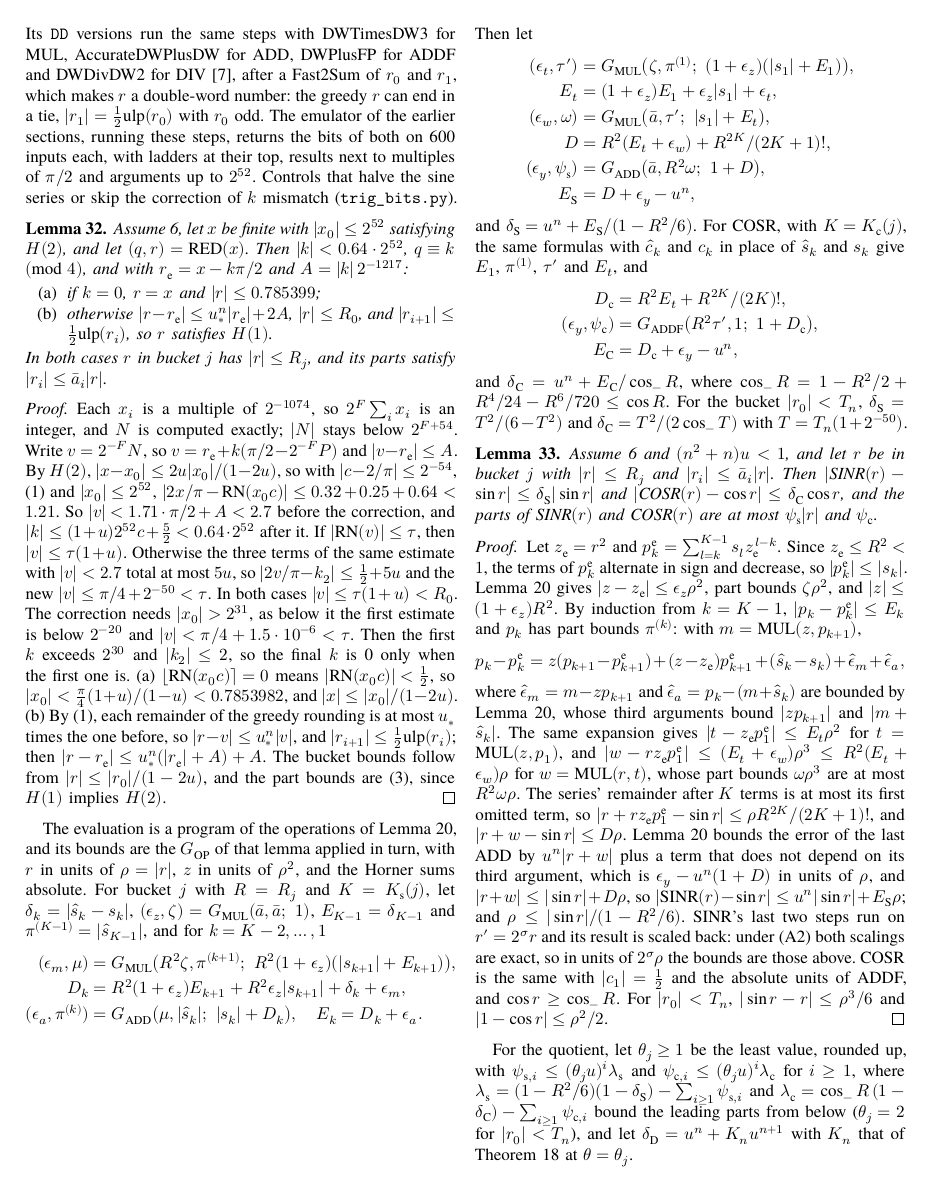
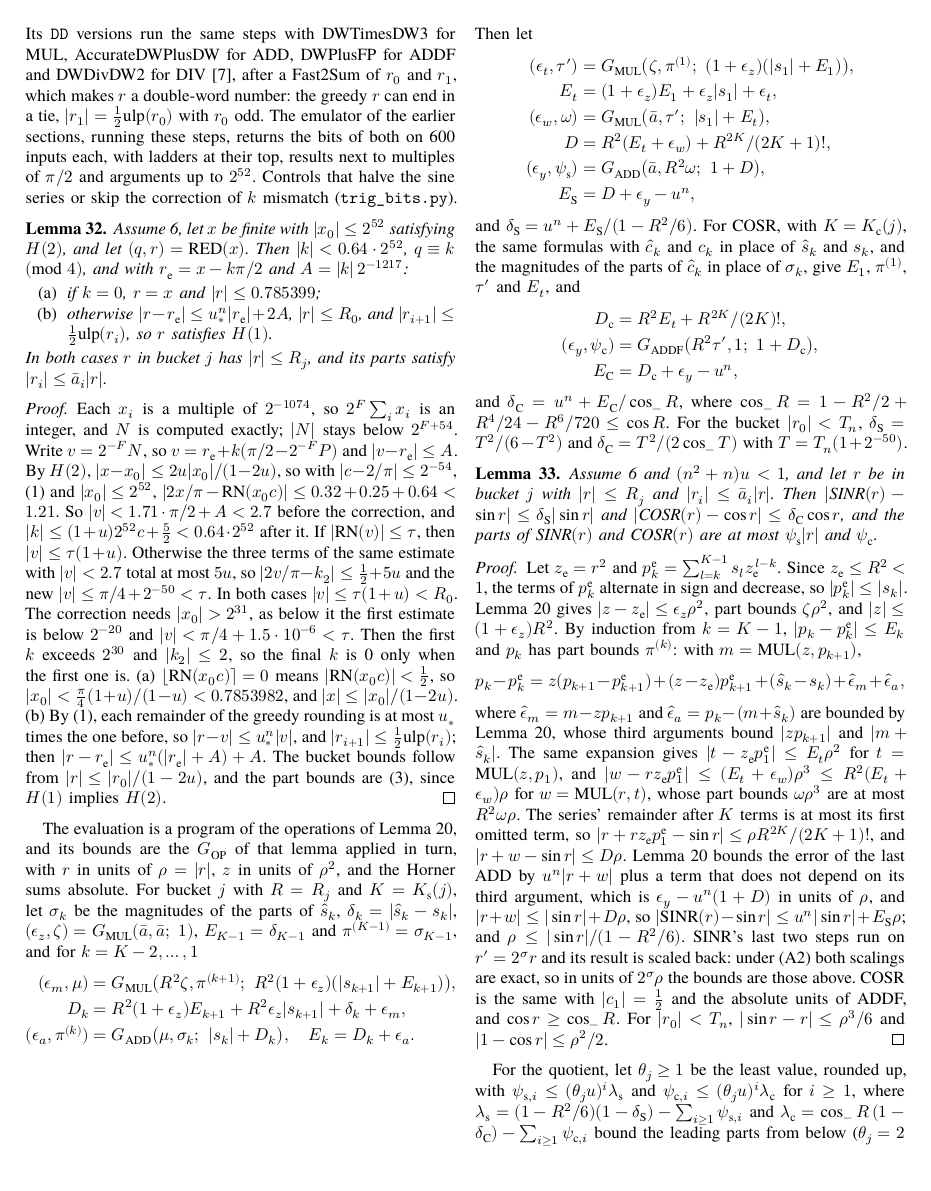
Before and after one commit to nmoinvaz/multidouble, a LaTeX paper (paper/expansion-error-bounds.tex, which reads paper/expansion-error-bounds-trig.tex): page 16 of 22. Compiled offline with XeLaTeX; a missing font is replaced by an installed copy or a similar font.

Commit message:
paper: keep sigma_k for the parts of the sine's coefficients
The operand written with bars around the rounded coefficient stood
beside the number written with bars around the exact one. The symbol
sigma_k is back for the magnitudes of the parts, and the cosine's
sentence names its counterpart.

```diff
--- a/paper/expansion-error-bounds-trig.tex
+++ b/paper/expansion-error-bounds-trig.tex
@@ -75,13 +75,13 @@ remainder of the greedy rounding is at most $u_*$ times the one before, so $|r -
 
 The evaluation is a program of the operations of Lemma~\ref{lem:g}, and its bounds are the $G_{\rm OP}$ of that lemma
 applied in turn, with $r$ in units of $\rho = |r|$, $z$ in units of $\rho^2$, and the Horner sums absolute. For bucket
-$j$ with $R = R_j$ and $K = K_{\rm s}(j)$, let $\delta_k = |\hat s_k - s_k|$, $(\epsilon_z, \zeta) = G_{\rm
-MUL}(\bar a, \bar a;\ 1)$, $E_{K-1} = \delta_{K-1}$ and $\pi^{(K-1)} = |\hat s_{K-1}|$, and for $k = K-2,
-\dots, 1$
+$j$ with $R = R_j$ and $K = K_{\rm s}(j)$, let $\sigma_k$ be the magnitudes of the parts of $\hat s_k$, $\delta_k =
+|\hat s_k - s_k|$, $(\epsilon_z, \zeta) = G_{\rm MUL}(\bar a, \bar a;\ 1)$, $E_{K-1} = \delta_{K-1}$ and $\pi^{(K-1)} =
+\sigma_{K-1}$, and for $k = K-2, \dots, 1$
 \begin{align*}
 (\epsilon_m, \mu) &= G_{\rm MUL}\bigl(R^2\zeta, \pi^{(k+1)};\ R^2(1+\epsilon_z)(|s_{k+1}| + E_{k+1})\bigr), \\
 D_k &= R^2(1+\epsilon_z)E_{k+1} + R^2\epsilon_z|s_{k+1}| + \delta_k + \epsilon_m, \\
-(\epsilon_a, \pi^{(k)}) &= G_{\rm ADD}\bigl(\mu, |\hat s_k|;\ |s_k| + D_k\bigr), \quad E_k = D_k + \epsilon_a.
+(\epsilon_a, \pi^{(k)}) &= G_{\rm ADD}\bigl(\mu, \sigma_k;\ |s_k| + D_k\bigr), \quad E_k = D_k + \epsilon_a.
 \end{align*}
 Then let
 \begin{align*}
@@ -93,7 +93,8 @@ D &= R^2(E_t + \epsilon_w) + R^{2K}/(2K+1)!, \\
 E_{\rm S} &= D + \epsilon_y - u^n,
 \end{align*}
 and $\delta_{\rm S} = u^n + E_{\rm S}/(1 - R^2/6)$. For COSR, with $K = K_{\rm c}(j)$, the same formulas with
-$\hat c_k$ and $c_k$ in place of $\hat s_k$ and $s_k$ give $E_1$, $\pi^{(1)}$, $\tau'$ and $E_t$, and
+$\hat c_k$ and $c_k$ in place of $\hat s_k$ and $s_k$, and the magnitudes of the parts of $\hat c_k$ in place of
+$\sigma_k$, give $E_1$, $\pi^{(1)}$, $\tau'$ and $E_t$, and
 \begin{align*}
 D_{\rm c} &= R^2E_t + R^{2K}/(2K)!, \\
 (\epsilon_y, \psi_{\rm c}) &= G_{\rm ADDF}\bigl(R^2\tau', 1;\ 1 + D_{\rm c}\bigr), \\
```
